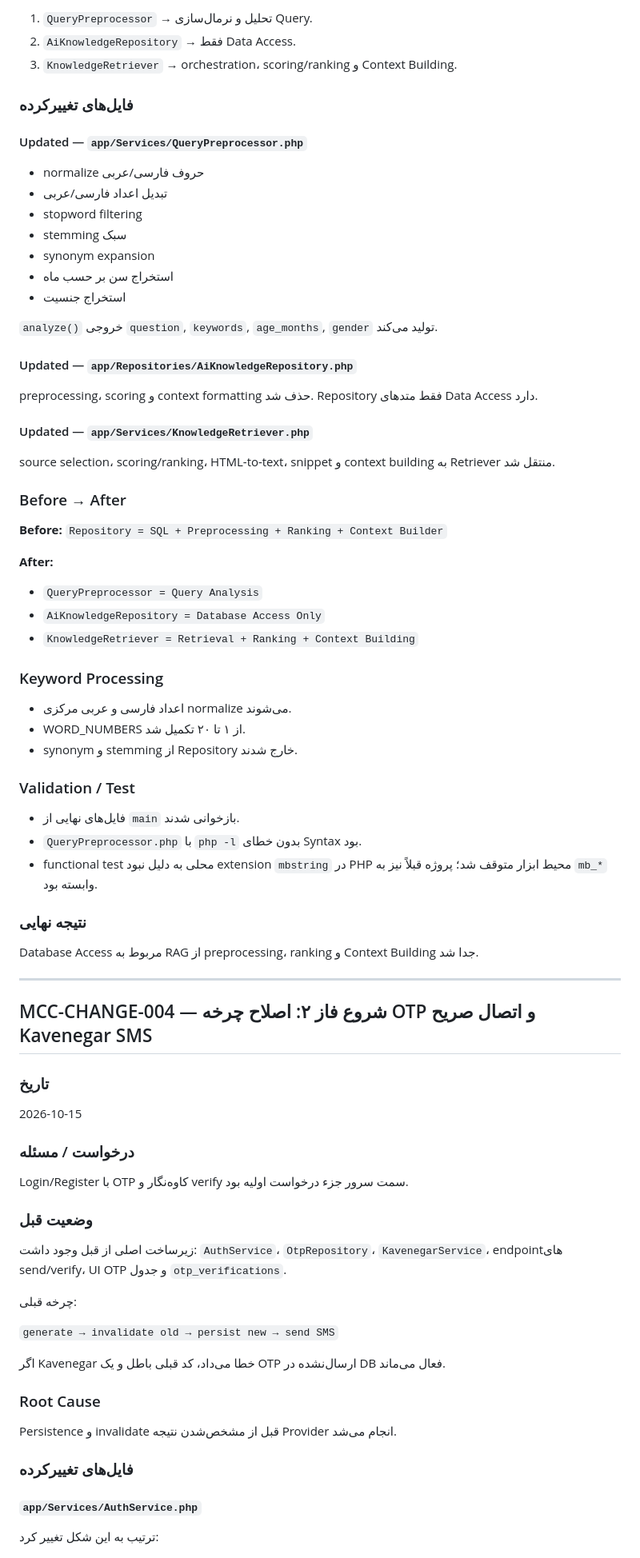
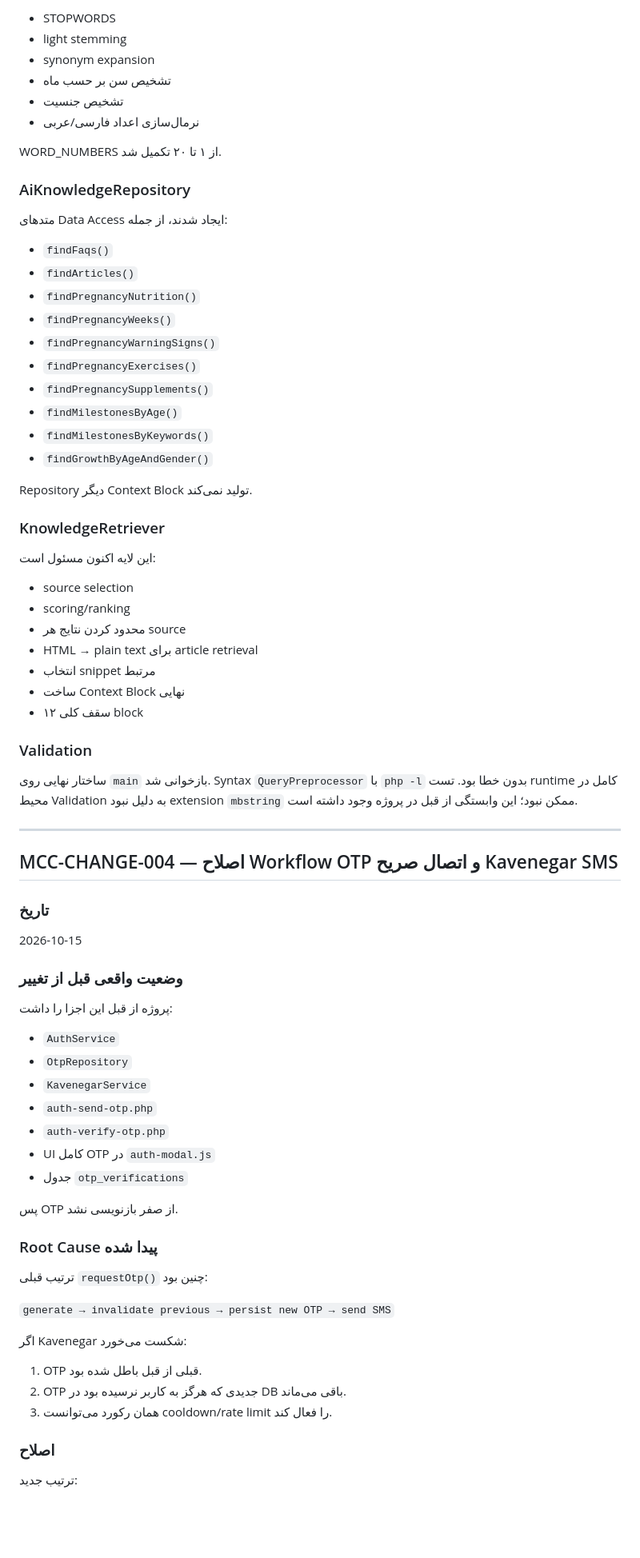
Before and after one commit to hamedplay/maternal_child_care, a Markdown page: docs/CHANGE_LOG.md, the part around one of its changes. Shown at 80% size. GitHub-like rendering; blank space fills up the shorter version.

```diff
--- a/docs/CHANGE_LOG.md
+++ b/docs/CHANGE_LOG.md
@@ -133,72 +121,74 @@ Repository فقط Query اجرا کند و Row خام برگرداند. تمام
 
-1. `QueryPreprocessor` → تحلیل و نرمال‌سازی Query.
-2. `AiKnowledgeRepository` → فقط Data Access.
-3. `KnowledgeRetriever` → orchestration، scoring/ranking و Context Building.
+- STOPWORDS
+- light stemming
+- synonym expansion
+- تشخیص سن بر حسب ماه
+- تشخیص جنسیت
+- نرمال‌سازی اعداد فارسی/عربی
 
-### فایل‌های تغییرکرده
+WORD_NUMBERS از ۱ تا ۲۰ تکمیل شد.
 
-#### Updated — `app/Services/QueryPreprocessor.php`
-- normalize حروف فارسی/عربی
-- تبدیل اعداد فارسی/عربی
-- stopword filtering
-- stemming سبک
-- synonym expansion
-- استخراج سن بر حسب ماه
-- استخراج جنسیت
+### AiKnowledgeRepository
+متدهای Data Access ایجاد شدند، از جمله:
 
-`analyze()` خروجی `question`, `keywords`, `age_months`, `gender` تولید می‌کند.
+- `findFaqs()`
+- `findArticles()`
+- `findPregnancyNutrition()`
+- `findPregnancyWeeks()`
+- `findPregnancyWarningSigns()`
+- `findPregnancyExercises()`
+- `findPregnancySupplements()`
+- `findMilestonesByAge()`
+- `findMilestonesByKeywords()`
+- `findGrowthByAgeAndGender()`
 
-#### Updated — `app/Repositories/AiKnowledgeRepository.php`
-preprocessing، scoring و context formatting حذف شد. Repository فقط متدهای Data Access دارد.
+Repository دیگر Context Block تولید نمی‌کند.
 
-#### Updated — `app/Services/KnowledgeRetriever.php`
-source selection، scoring/ranking، HTML-to-text، snippet و context building به Retriever منتقل شد.
+### KnowledgeRetriever
+این لایه اکنون مسئول است:
 
-### Before → After
-**Before:** `Repository = SQL + Preprocessing + Ranking + Context Builder`
+- source selection
+- scoring/ranking
+- محدود کردن نتایج هر source
+- HTML → plain text برای article retrieval
+- انتخاب snippet مرتبط
+- ساخت Context Block نهایی
+- سقف کلی ۱۲ block
 
-**After:**
-- `QueryPreprocessor = Query Analysis`
-- `AiKnowledgeRepository = Database Access Only`
-- `KnowledgeRetriever = Retrieval + Ranking + Context Building`
-
-### Keyword Processing
-- اعداد فارسی و عربی مرکزی normalize می‌شوند.
-- WORD_NUMBERS از ۱ تا ۲۰ تکمیل شد.
-- synonym و stemming از Repository خارج شدند.
-
-### Validation / Test
-- فایل‌های نهایی از `main` بازخوانی شدند.
-- `QueryPreprocessor.php` با `php -l` بدون خطای Syntax بود.
-- functional test محلی به دلیل نبود extension `mbstring` در PHP محیط ابزار متوقف شد؛ پروژه قبلاً نیز به `mb_*` وابسته بود.
-
-### نتیجه نهایی
-Database Access مربوط به RAG از preprocessing، ranking و Context Building جدا شد.
+### Validation
+ساختار نهایی روی `main` بازخوانی شد. Syntax `QueryPreprocessor` با `php -l` بدون خطا بود. تست runtime کامل در محیط Validation به دلیل نبود extension `mbstring` ممکن نبود؛ این وابستگی از قبل در پروژه وجود داشته است.
 
 ---
 
-## MCC-CHANGE-004 — شروع فاز ۲: اصلاح چرخه OTP و اتصال صریح Kavenegar SMS
+## MCC-CHANGE-004 — اصلاح Workflow OTP و اتصال صریح Kavenegar SMS
 
 ### تاریخ
 2026-10-15
 
-### درخواست / مسئله
-Login/Register با OTP کاوه‌نگار و verify سمت سرور جزء درخواست اولیه بود.
+### وضعیت واقعی قبل از تغییر
+پروژه از قبل این اجزا را داشت:
 
-### وضعیت قبل
-زیرساخت اصلی از قبل وجود داشت: `AuthService`، `OtpRepository`، `KavenegarService`، endpointهای send/verify، UI OTP و جدول `otp_verifications`.
+- `AuthService`
+- `OtpRepository`
+- `KavenegarService`
+- `auth-send-otp.php`
+- `auth-verify-otp.php`
+- UI کامل OTP در `auth-modal.js`
+- جدول `otp_verifications`
 
-چرخه قبلی:
+پس OTP از صفر بازنویسی نشد.
 
-`generate → invalidate old → persist new → send SMS`
+### Root Cause پیدا شده
+ترتیب قبلی `requestOtp()` چنین بود:
 
-اگر Kavenegar خطا می‌داد، کد قبلی باطل و یک OTP ارسال‌نشده در DB فعال می‌ماند.
+`generate → invalidate previous → persist new OTP → send SMS`
 
-### Root Cause
-Persistence و invalidate قبل از مشخص‌شدن نتیجه Provider انجام می‌شد.
+اگر Kavenegar شکست می‌خورد:
 
-### فایل‌های تغییرکرده
+1. OTP قبلی از قبل باطل شده بود.
+2. OTP جدیدی که هرگز به کاربر نرسیده بود در DB باقی می‌ماند.
+3. همان رکورد می‌توانست cooldown/rate limit را فعال کند.
 
-#### `app/Services/AuthService.php`
-ترتیب به این شکل تغییر کرد:
+### اصلاح
+ترتیب جدید:
 
```
Also changed, not shown: other parts of docs/CHANGE_LOG.md (+214 -151 lines).
